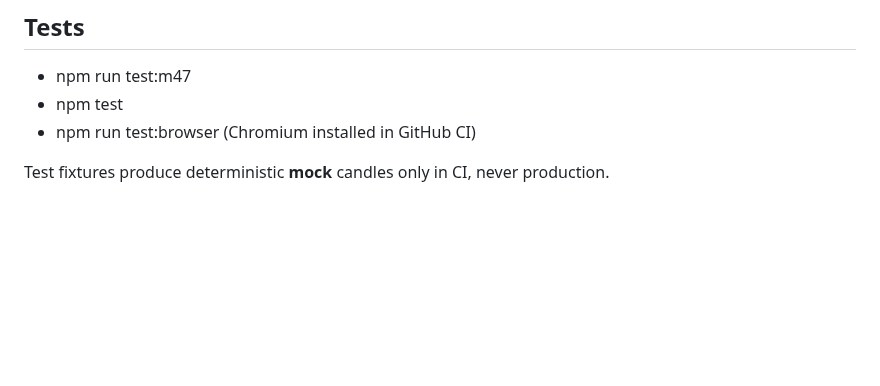
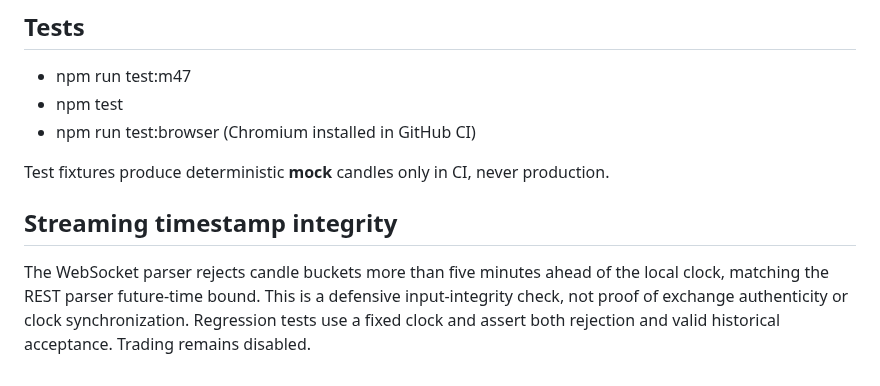
Before and after one commit to mushee-io/Hoxo-SS, a Markdown page: docs/m47-live-candles.md, the part around the change. Drawn GitHub-style; blank space fills up the shorter version.

Commit message:
docs(M47): describe WebSocket clock bound

```diff
--- a/docs/m47-live-candles.md
+++ b/docs/m47-live-candles.md
@@ -33,3 +33,7 @@ This chart-only PR targets **main** independently of Draft PR #34 (M43–M46 sig
 - npm run test:browser (Chromium installed in GitHub CI)
 
 Test fixtures produce deterministic **mock** candles only in CI, never production.
+
+## Streaming timestamp integrity
+
+The WebSocket parser rejects candle buckets more than five minutes ahead of the local clock, matching the REST parser future-time bound. This is a defensive input-integrity check, not proof of exchange authenticity or clock synchronization. Regression tests use a fixed clock and assert both rejection and valid historical acceptance. Trading remains disabled.
```
